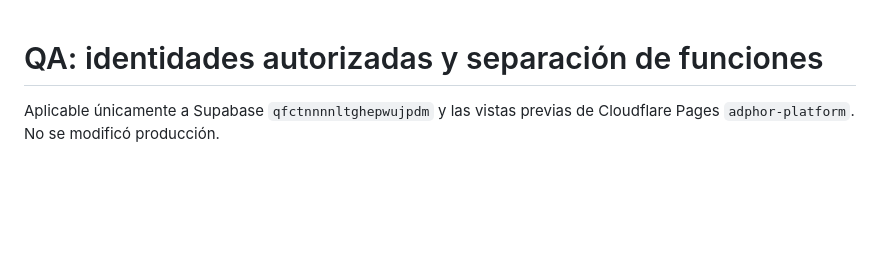
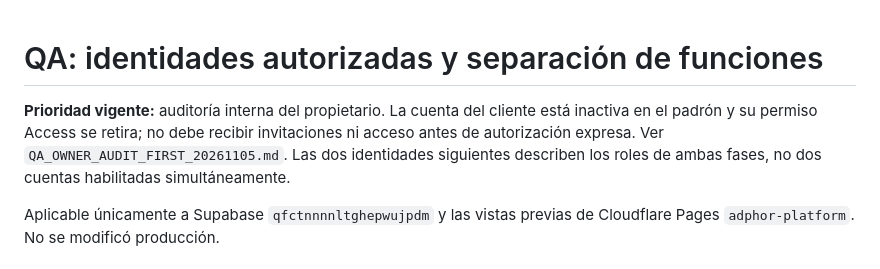
Before and after one commit to riano200612-jpg/adphor-platform, a Markdown page: docs/QA_AUTHORIZATION_ROLES_20261105.md, the part around the change. GitHub-like rendering; blank space fills up the shorter version.

Commit message:
docs(qa): require owner audit and approval before client access

```diff
--- a/docs/QA_AUTHORIZATION_ROLES_20261105.md
+++ b/docs/QA_AUTHORIZATION_ROLES_20261105.md
@@ -1,4 +1,10 @@
 # QA: identidades autorizadas y separación de funciones
+
+**Prioridad vigente:** auditoría interna del propietario. La cuenta del cliente
+está inactiva en el padrón y su permiso Access se retira; no debe recibir
+invitaciones ni acceso antes de autorización expresa. Ver
+`QA_OWNER_AUDIT_FIRST_20261105.md`. Las dos identidades siguientes describen
+los roles de ambas fases, no dos cuentas habilitadas simultáneamente.
 
 Aplicable únicamente a Supabase `qfctnnnnltghepwujpdm` y las vistas previas de
 Cloudflare Pages `adphor-platform`. No se modificó producción.
```
Also changed, not shown: docs/QA_OWNER_AUDIT_FIRST_20261105.md (added, +52 -0 lines).
